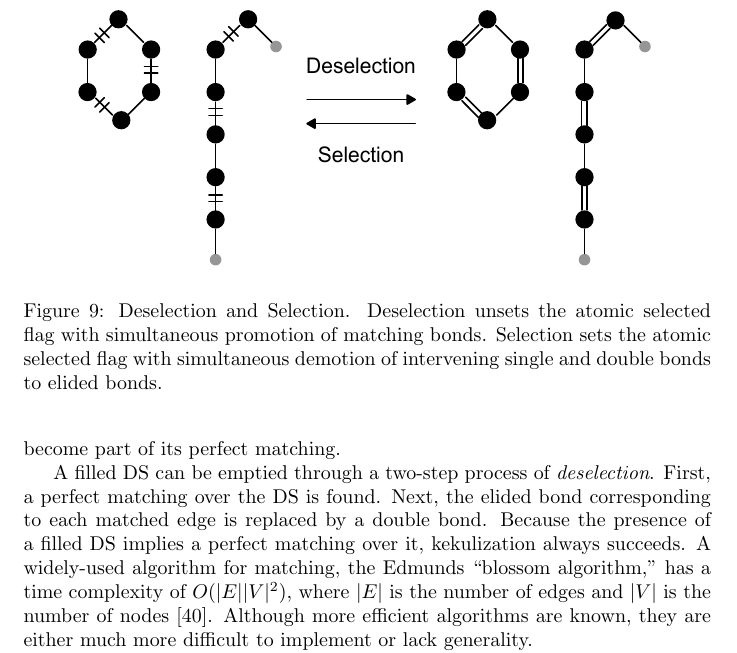
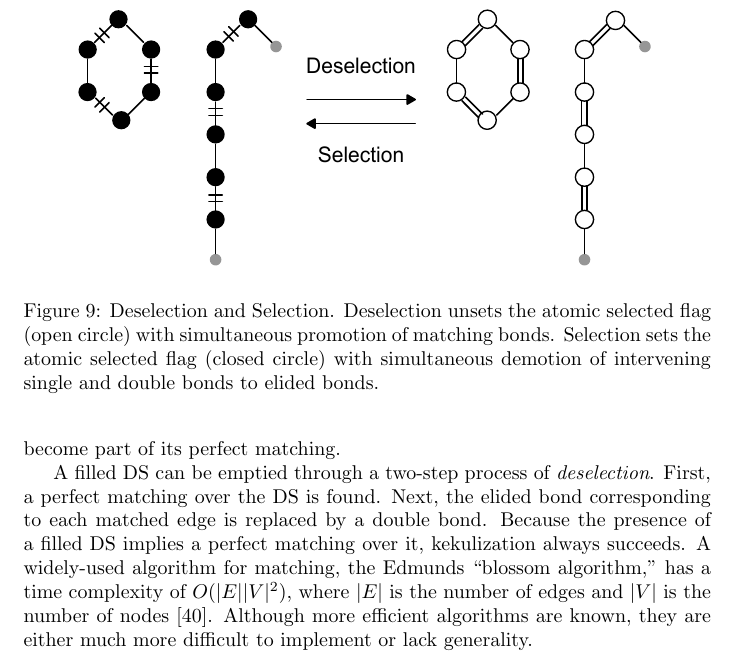
Before and after one commit to metamolecular/balsadoc, a LaTeX document (manuscript.tex): part of page 14 of 45, cut so that both start at the same text. Compiled offline with pdfLaTeX.

Commit message:
Updates figure deselection and selection.

```diff
--- a/manuscript.tex
+++ b/manuscript.tex
@@ -314,7 +314,7 @@ A filled DS can be emptied through a two-step process of \textit{deselection}. F
 \begin{figure}
     \centering
     \includegraphics[width=\columnwidth]{selection-and-deselection.pdf}
-    \caption{Deselection and Selection. Deselection unsets the atomic selected flag with simultaneous promotion of matching bonds. Selection sets the atomic selected flag with simultaneous demotion of intervening single and double bonds to elided bonds.}
+    \caption{Deselection and Selection. Deselection unsets the atomic selected flag (open circle) with simultaneous promotion of matching bonds. Selection sets the atomic selected flag (closed circle) with simultaneous demotion of intervening single and double bonds to elided bonds.}
     \label{fig:selection-and-deselection}
 \end{figure}
 
```
Also changed, not shown: assets/images/implicit-hydrogen-count.pdf (added), assets/images/selection-and-deselection.pdf, 1 other file.
